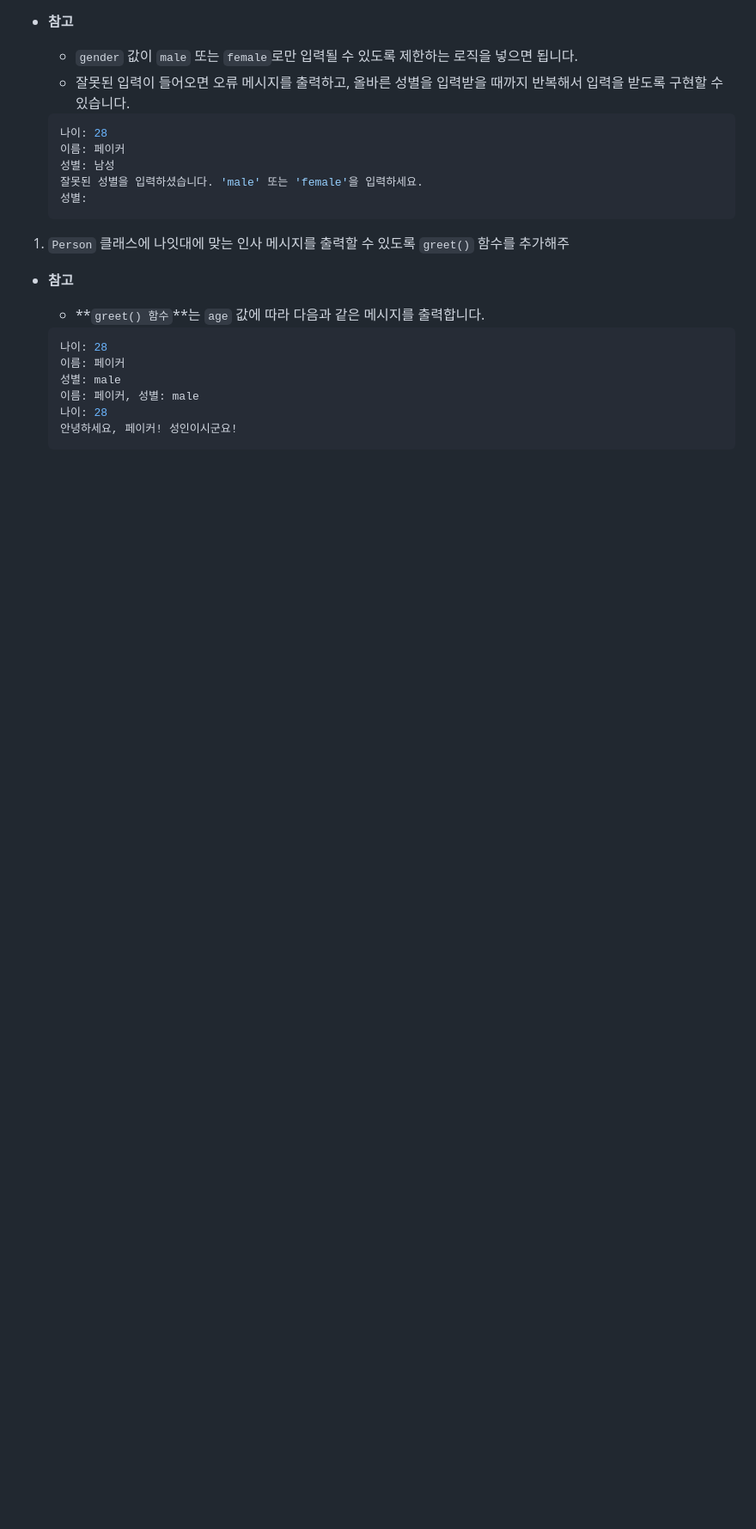
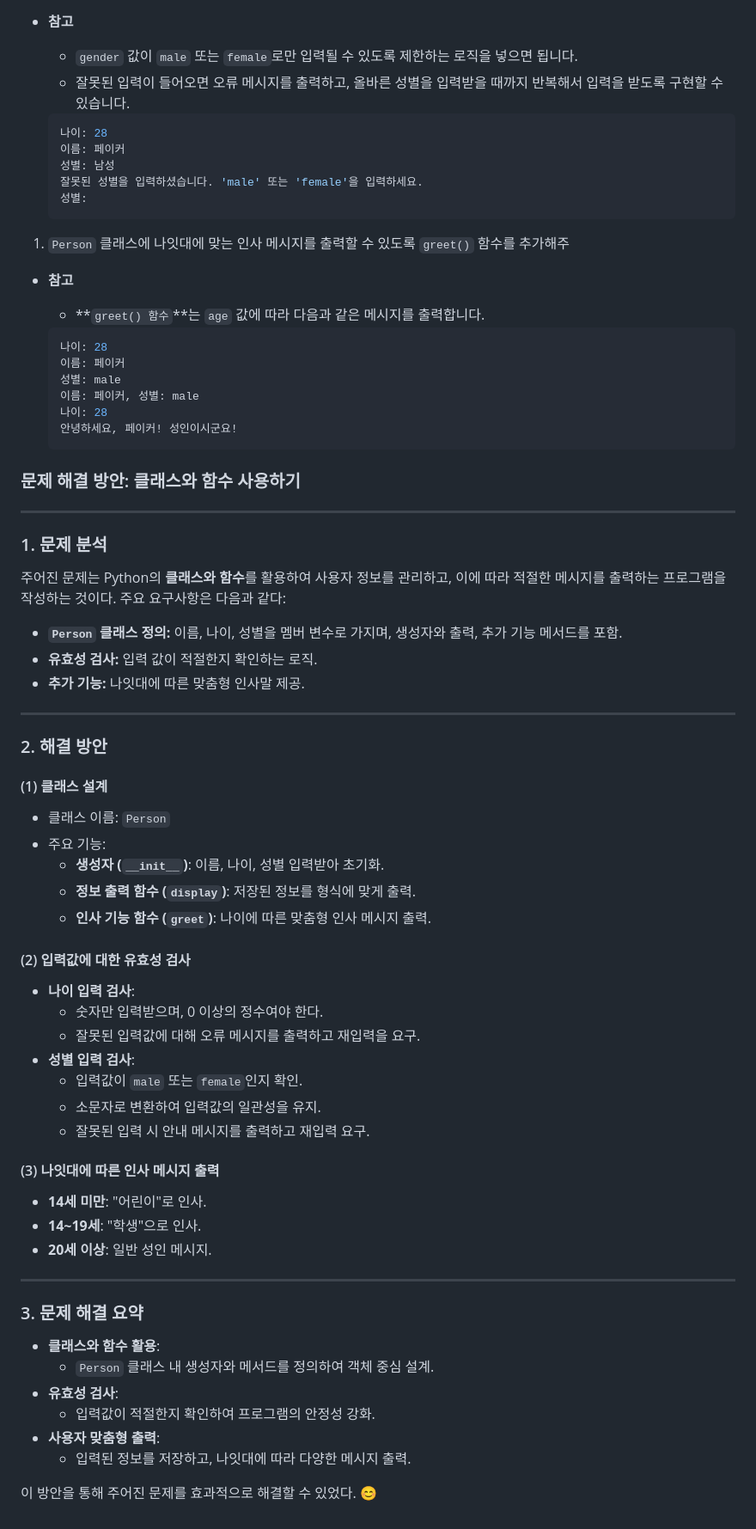
Before and after one commit to canit0221/sparta, a Markdown page: 퀘스트 1/클래스와 함수 사용하기/README.MD, the part around the change. Shown at 86% size. Rendered like a GitHub page; blank space fills up the shorter version.

````diff
--- a/퀘스트 1/클래스와 함수 사용하기/README.MD
+++ b/퀘스트 1/클래스와 함수 사용하기/README.MD
@@ -84,3 +84,50 @@ Class와 함수가 아직은 익숙하지 않은신분들도 계실 수 있어
     ```
 
 </aside>
+
+### 문제 해결 방안: 클래스와 함수 사용하기
+
+---
+
+### 1. **문제 분석**
+주어진 문제는 Python의 **클래스와 함수**를 활용하여 사용자 정보를 관리하고, 이에 따라 적절한 메시지를 출력하는 프로그램을 작성하는 것이다. 주요 요구사항은 다음과 같다:
+- **`Person` 클래스 정의:** 이름, 나이, 성별을 멤버 변수로 가지며, 생성자와 출력, 추가 기능 메서드를 포함.
+- **유효성 검사:** 입력 값이 적절한지 확인하는 로직.
+- **추가 기능:** 나잇대에 따른 맞춤형 인사말 제공.
+
+---
+
+### 2. **해결 방안**
+
+#### (1) 클래스 설계
+- 클래스 이름: `Person`
+- 주요 기능:
+  - **생성자 (`__init__`)**: 이름, 나이, 성별 입력받아 초기화.
+  - **정보 출력 함수 (`display`)**: 저장된 정보를 형식에 맞게 출력.
+  - **인사 기능 함수 (`greet`)**: 나이에 따른 맞춤형 인사 메시지 출력.
+
+#### (2) 입력값에 대한 유효성 검사
+- **나이 입력 검사**:
+  - 숫자만 입력받으며, 0 이상의 정수여야 한다.
+  - 잘못된 입력값에 대해 오류 메시지를 출력하고 재입력을 요구.
+- **성별 입력 검사**:
+  - 입력값이 `male` 또는 `female`인지 확인.
+  - 소문자로 변환하여 입력값의 일관성을 유지.
+  - 잘못된 입력 시 안내 메시지를 출력하고 재입력 요구.
+
+#### (3) 나잇대에 따른 인사 메시지 출력
+- **14세 미만**: "어린이"로 인사.
+- **14~19세**: "학생"으로 인사.
+- **20세 이상**: 일반 성인 메시지.
+
+---
+
+### 3. **문제 해결 요약**
+- **클래스와 함수 활용**:
+  - `Person` 클래스 내 생성자와 메서드를 정의하여 객체 중심 설계.
+- **유효성 검사**:
+  - 입력값이 적절한지 확인하여 프로그램의 안정성 강화.
+- **사용자 맞춤형 출력**:
+  - 입력된 정보를 저장하고, 나잇대에 따라 다양한 메시지 출력.
+
+이 방안을 통해 주어진 문제를 효과적으로 해결할 수 있었다. 😊
````
